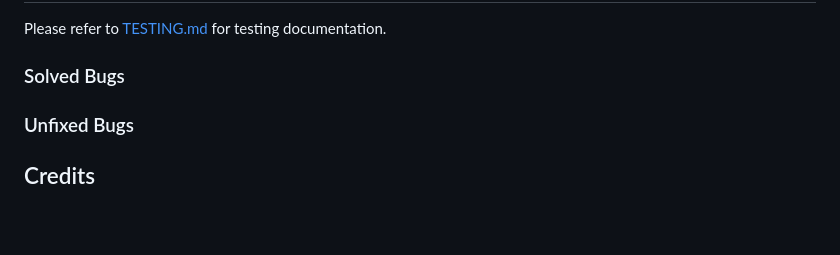
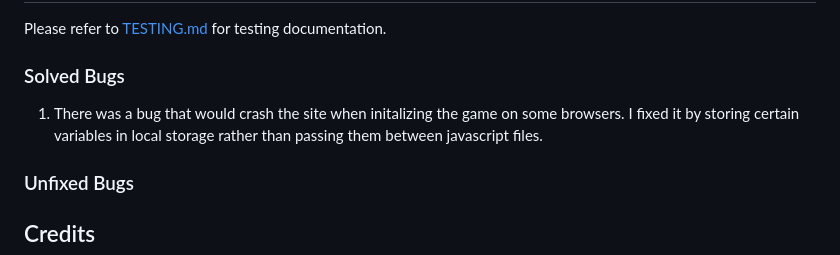
Before and after one commit to EmilionR/card-battle-pp2, a Markdown page: README.md, the part around the change. Drawn GitHub-style; blank space fills up the shorter version.

Commit message:
Add content to readme testing section

```diff
--- a/README.md
+++ b/README.md
@@ -154,6 +154,7 @@ Please refer to [TESTING.md](TESTING.md) for testing documentation.
 
 ### Solved Bugs
 
+1. There was a bug that would crash the site when initalizing the game on some browsers. I fixed it by storing certain variables in local storage rather than passing them between javascript files.
 
 ### Unfixed Bugs
 
```
